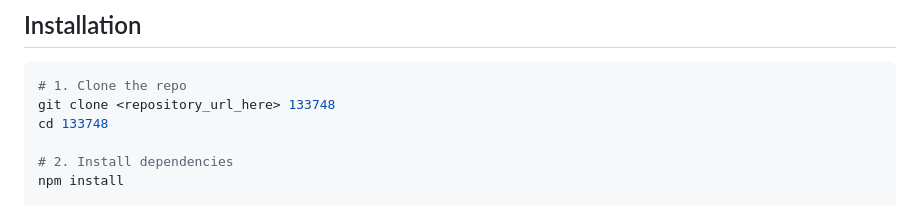
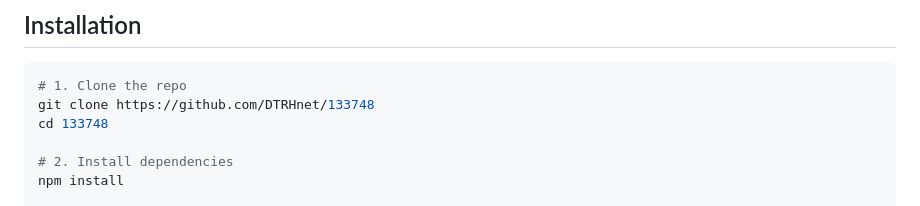
Before and after one commit to DTRHnet/133748, a Markdown page: README.md, the part around the change. Rendered like a GitHub page.

````diff
--- a/README.md
+++ b/README.md
@@ -43,7 +43,7 @@ Reads `config/default.yml` for user-tunable settings (if present).
 
 ```bash
 # 1. Clone the repo
-git clone <repository_url_here> 133748
+git clone https://github.com/DTRHnet/133748
 cd 133748
 
 # 2. Install dependencies
````
